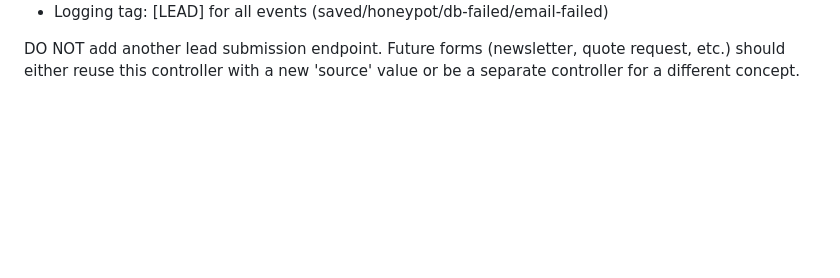
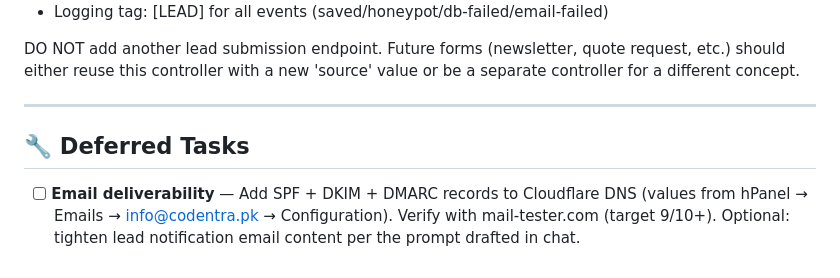
Before and after one commit to sadiqmayari/codentra.pk, a Markdown page: CLAUDE.md, the part around the change. Drawn GitHub-style; blank space fills up the shorter version.

Commit message:
claude: update CLAUDE.md for dns

```diff
--- a/CLAUDE.md
+++ b/CLAUDE.md
@@ -352,3 +352,9 @@ Required headers (do not remove):
 DO NOT add another lead submission endpoint. Future forms (newsletter,
 quote request, etc.) should either reuse this controller with a new
 'source' value or be a separate controller for a different concept.
+
+---
+
+## 🔧 Deferred Tasks
+
+- [ ] **Email deliverability** — Add SPF + DKIM + DMARC records to Cloudflare DNS (values from hPanel → Emails → info@codentra.pk → Configuration). Verify with mail-tester.com (target 9/10+). Optional: tighten lead notification email content per the prompt drafted in chat.
```
